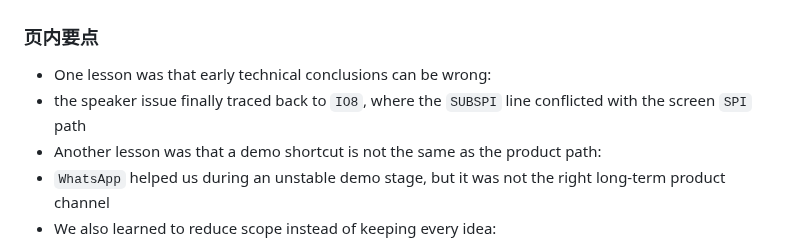
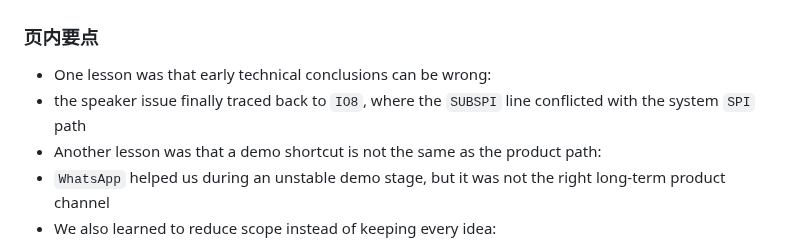
Before and after one commit to hm1399/AI-bot, a Markdown page: presentation/AI-Bot-15分钟Presentation文稿.md, the part around the change. GitHub-like rendering.

Commit message:
docs: refine slide 16 spi wording

```diff
--- a/presentation/AI-Bot-15分钟Presentation文稿.md
+++ b/presentation/AI-Bot-15分钟Presentation文稿.md
@@ -503,7 +503,7 @@
 ### 页内要点
 
 - One lesson was that early technical conclusions can be wrong:
-- the speaker issue finally traced back to `IO8`, where the `SUBSPI` line conflicted with the screen `SPI` path
+- the speaker issue finally traced back to `IO8`, where the `SUBSPI` line conflicted with the system `SPI` path
 - Another lesson was that a demo shortcut is not the same as the product path:
 - `WhatsApp` helped us during an unstable demo stage, but it was not the right long-term product channel
 - We also learned to reduce scope instead of keeping every idea:
```
